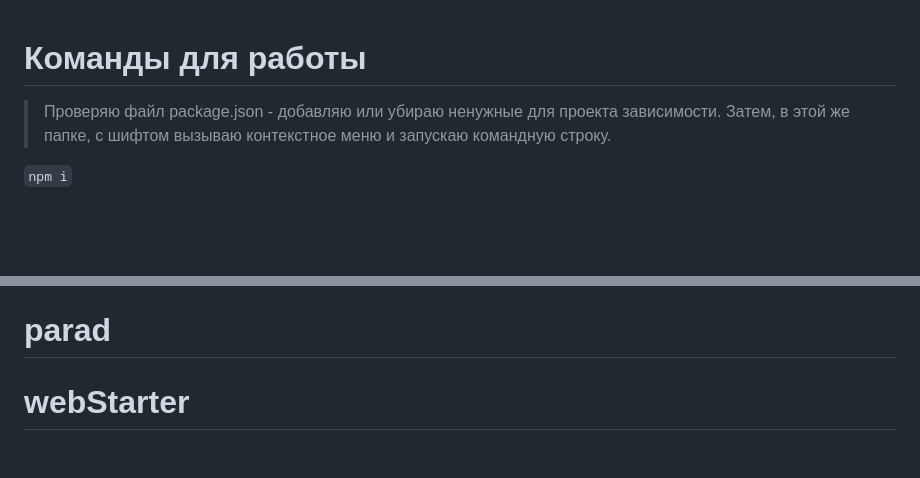
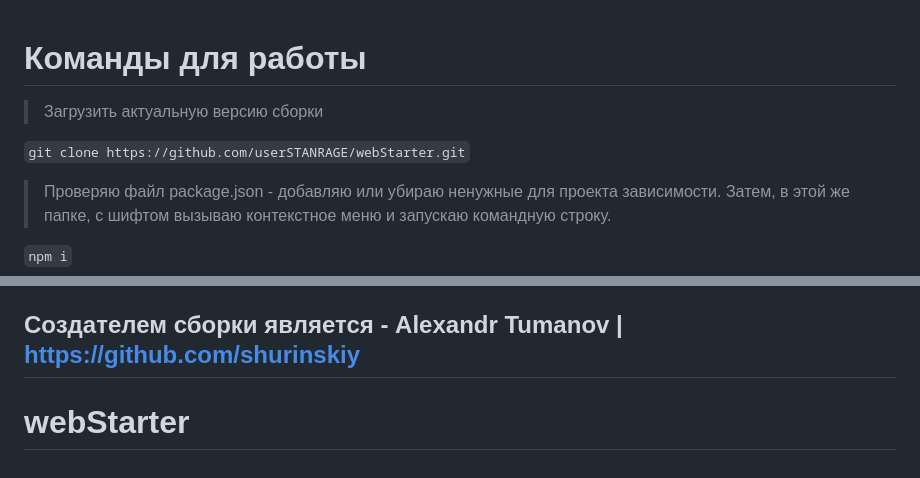
Before and after one commit to savchenko2277/webStarter, a Markdown page: README.md, 2 parts joined by grey strips. Drawn GitHub-style; blank space fills up the shorter version.

Commit message:
UPD readme.md

```diff
--- a/README.md
+++ b/README.md
@@ -1,4 +1,8 @@
 # Команды для работы
+
+> Загрузить актуальную версию сборки
+
+`git clone https://github.com/userSTANRAGE/webStarter.git`
 
 > Проверяю файл package.json - добавляю или убираю ненужные для проекта зависимости. Затем, в этой же папке, с шифтом вызываю контекстное меню и запускаю командную строку.
 
@@ -86,5 +90,6 @@
 * RNM - переименование
 * DEL - удаление
 
-# parad
+## Создателем сборки является - Alexandr Tumanov | https://github.com/shurinskiy
+
 # webStarter
```
